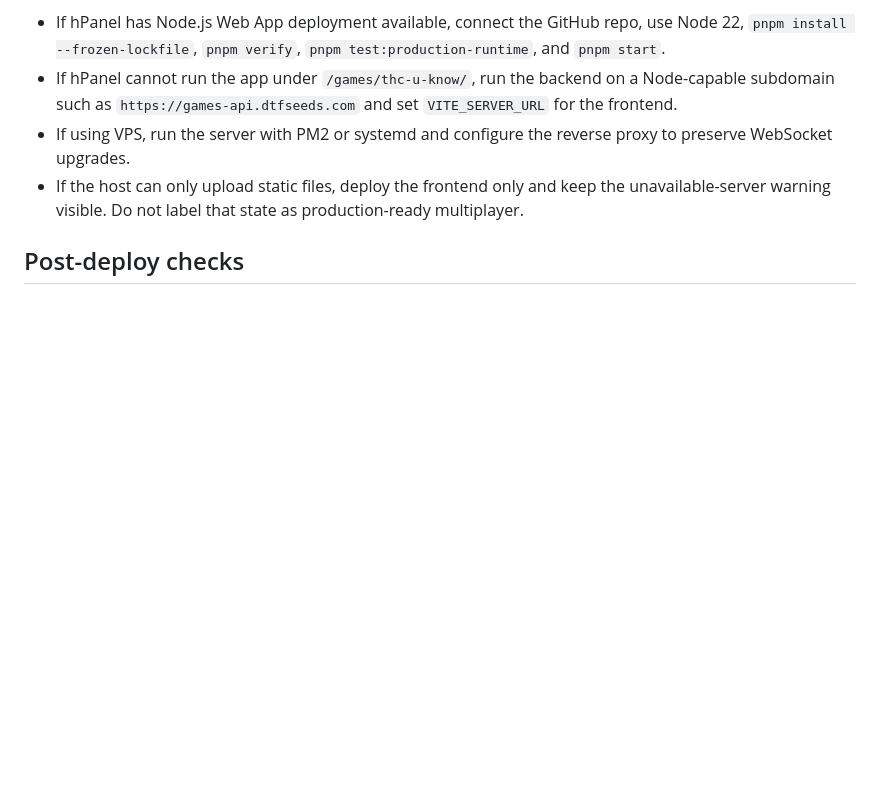
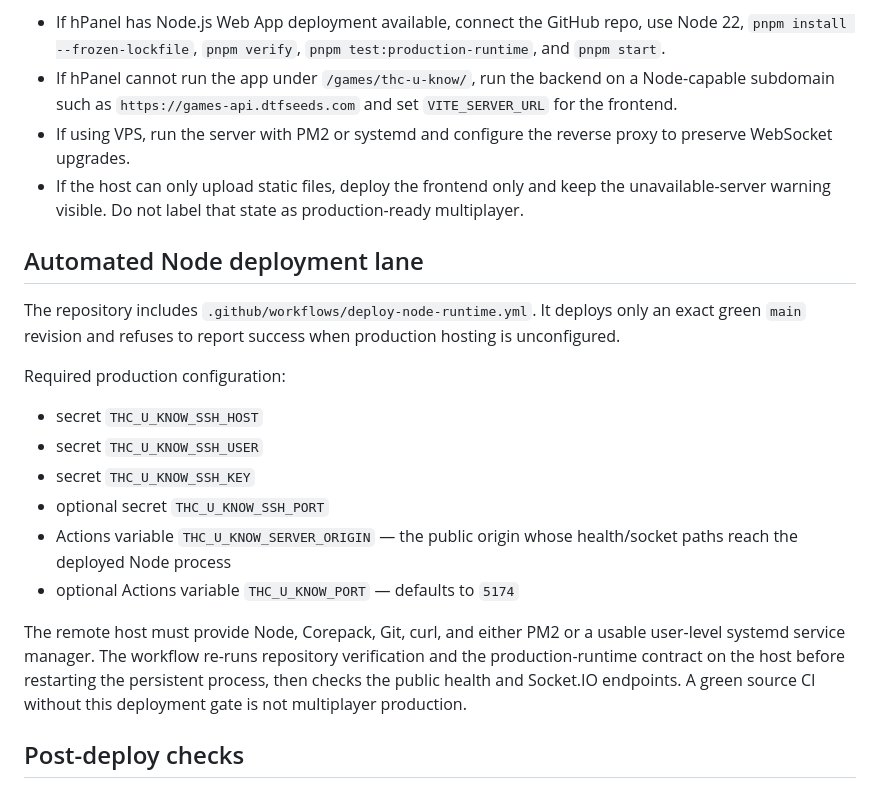
Before and after one commit to dtfgenetics/thc-u-know-card-game-, a Markdown page: docs/DTFSEEDS_DEPLOYMENT.md, the part around the change. Rendered like a GitHub page; blank space fills up the shorter version.

Commit message:
docs: define THC U Know automated Node deployment

```diff
--- a/docs/DTFSEEDS_DEPLOYMENT.md
+++ b/docs/DTFSEEDS_DEPLOYMENT.md
@@ -57,6 +57,21 @@ Hostinger options:
 - If using VPS, run the server with PM2 or systemd and configure the reverse proxy to preserve WebSocket upgrades.
 - If the host can only upload static files, deploy the frontend only and keep the unavailable-server warning visible. Do not label that state as production-ready multiplayer.
 
+## Automated Node deployment lane
+
+The repository includes `.github/workflows/deploy-node-runtime.yml`. It deploys only an exact green `main` revision and refuses to report success when production hosting is unconfigured.
+
+Required production configuration:
+
+- secret `THC_U_KNOW_SSH_HOST`
+- secret `THC_U_KNOW_SSH_USER`
+- secret `THC_U_KNOW_SSH_KEY`
+- optional secret `THC_U_KNOW_SSH_PORT`
+- Actions variable `THC_U_KNOW_SERVER_ORIGIN` — the public origin whose health/socket paths reach the deployed Node process
+- optional Actions variable `THC_U_KNOW_PORT` — defaults to `5174`
+
+The remote host must provide Node, Corepack, Git, curl, and either PM2 or a usable user-level systemd service manager. The workflow re-runs repository verification and the production-runtime contract on the host before restarting the persistent process, then checks the public health and Socket.IO endpoints. A green source CI without this deployment gate is not multiplayer production.
+
 ## Post-deploy checks
 
 ### Same-origin Node routing
```
